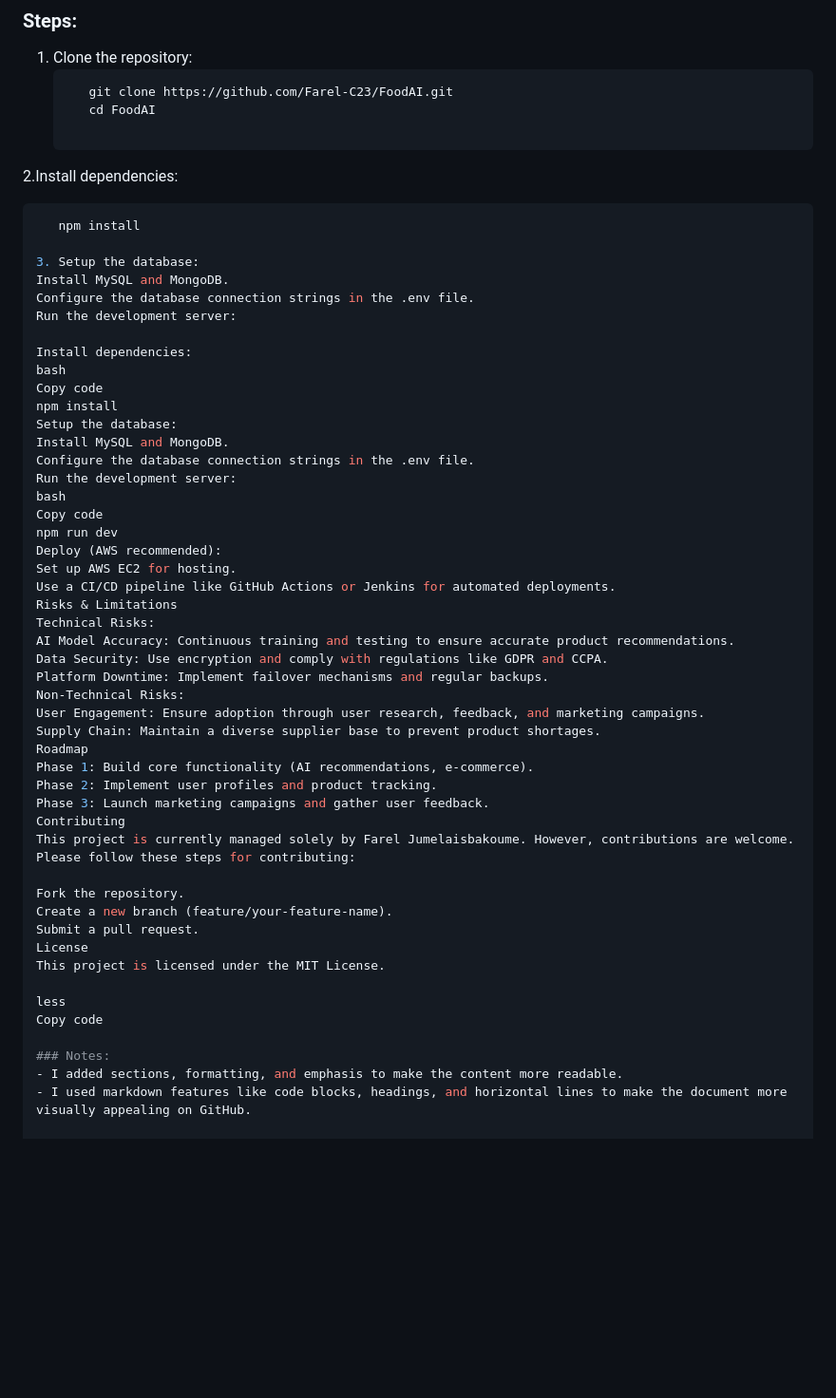
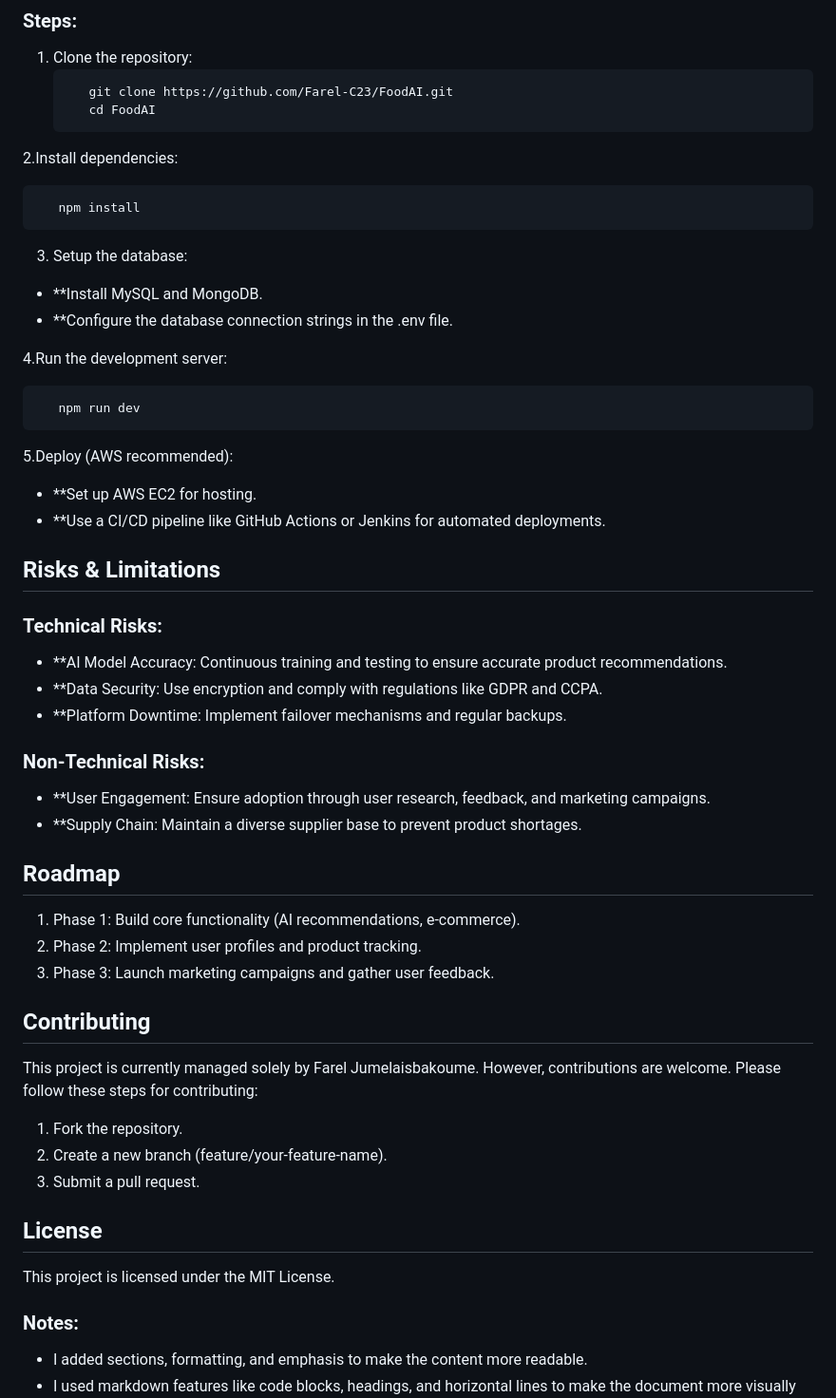
Before and after one commit to Farel-JF/FoodAI, a Markdown page: README.md, the part around the change. Shown at 95% size. GitHub-like rendering; blank space fills up the shorter version.

````diff
--- a/README.md
+++ b/README.md
@@ -63,54 +63,51 @@
    ```bash
       git clone https://github.com/Farel-C23/FoodAI.git
       cd FoodAI
+   ```
 
 2.Install dependencies:
    ```bash
       npm install
+   ```
 
 3. Setup the database:
-Install MySQL and MongoDB.
-Configure the database connection strings in the .env file.
-Run the development server:
+- **Install MySQL and MongoDB.
+- **Configure the database connection strings in the .env file.
 
-Install dependencies:
-bash
-Copy code
-npm install
-Setup the database:
-Install MySQL and MongoDB.
-Configure the database connection strings in the .env file.
-Run the development server:
-bash
-Copy code
-npm run dev
-Deploy (AWS recommended):
-Set up AWS EC2 for hosting.
-Use a CI/CD pipeline like GitHub Actions or Jenkins for automated deployments.
-Risks & Limitations
-Technical Risks:
-AI Model Accuracy: Continuous training and testing to ensure accurate product recommendations.
-Data Security: Use encryption and comply with regulations like GDPR and CCPA.
-Platform Downtime: Implement failover mechanisms and regular backups.
-Non-Technical Risks:
-User Engagement: Ensure adoption through user research, feedback, and marketing campaigns.
-Supply Chain: Maintain a diverse supplier base to prevent product shortages.
-Roadmap
-Phase 1: Build core functionality (AI recommendations, e-commerce).
-Phase 2: Implement user profiles and product tracking.
-Phase 3: Launch marketing campaigns and gather user feedback.
-Contributing
+4.Run the development server:
+   ```bash
+      npm run dev
+   ```
+5.Deploy (AWS recommended):
+- **Set up AWS EC2 for hosting.
+- **Use a CI/CD pipeline like GitHub Actions or Jenkins for automated deployments.
+
+## Risks & Limitations
+
+### Technical Risks:
+- **AI Model Accuracy: Continuous training and testing to ensure accurate product recommendations.
+- **Data Security: Use encryption and comply with regulations like GDPR and CCPA.
+- **Platform Downtime: Implement failover mechanisms and regular backups.
+
+### Non-Technical Risks:
+- **User Engagement: Ensure adoption through user research, feedback, and marketing campaigns.
+- **Supply Chain: Maintain a diverse supplier base to prevent product shortages.
+
+## Roadmap
+1. Phase 1: Build core functionality (AI recommendations, e-commerce).
+2. Phase 2: Implement user profiles and product tracking.
+3. Phase 3: Launch marketing campaigns and gather user feedback.
+
+## Contributing
 This project is currently managed solely by Farel Jumelaisbakoume. However, contributions are welcome. Please follow these steps for contributing:
 
-Fork the repository.
-Create a new branch (feature/your-feature-name).
-Submit a pull request.
-License
+1. Fork the repository.
+2. Create a new branch (feature/your-feature-name).
+3. Submit a pull request.
+
+## License
+
 This project is licensed under the MIT License.
-
-less
-Copy code
-
 ### Notes:
 - I added sections, formatting, and emphasis to make the content more readable.
 - I used markdown features like code blocks, headings, and horizontal lines to make the document more visually appealing on GitHub.
````
